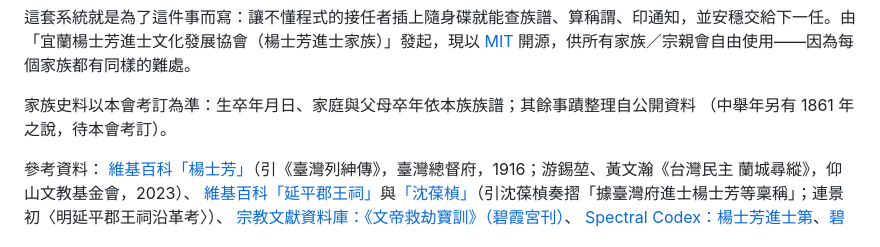
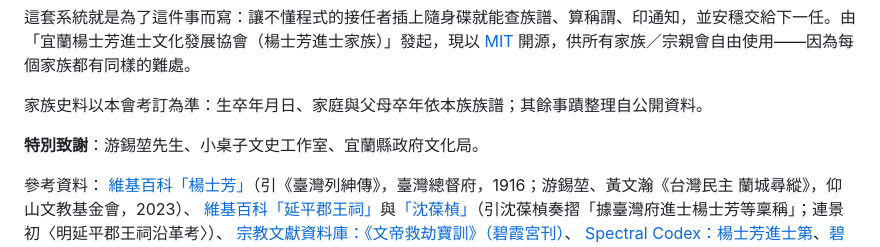
Before and after one commit to nec789tw/kinlink, a Markdown page: README.md, the part around the change. Rendered like a GitHub page.

Commit message:
README 家族故事：特別致謝游錫堃先生、小桌子文史工作室、宜蘭縣政府文化局；拿掉中舉年 1861 之說（總幹事）
Co-Authored-By: Claude Opus 5.5 <noreply@anthropic.com>

```diff
--- a/README.md
+++ b/README.md
@@ -71,8 +71,9 @@
 
 這套系統就是為了這件事而寫：讓不懂程式的接任者插上隨身碟就能查族譜、算稱謂、印通知，並安穩交給下一任。由「宜蘭楊士芳進士文化發展協會（楊士芳進士家族）」發起，現以 [MIT](LICENSE) 開源，供所有家族／宗親會自由使用——因為每個家族都有同樣的難處。
 
-家族史料以本會考訂為準：生卒年月日、家庭與父母卒年依本族族譜；其餘事蹟整理自公開資料
-（中舉年另有 1861 年之說，待本會考訂）。
+家族史料以本會考訂為準：生卒年月日、家庭與父母卒年依本族族譜；其餘事蹟整理自公開資料。
+
+**特別致謝**：游錫堃先生、小桌子文史工作室、宜蘭縣政府文化局。
 
 參考資料：
 [維基百科「楊士芳」](https://zh.wikipedia.org/zh-tw/楊士芳)（引《臺灣列紳傳》，臺灣總督府，1916；游錫堃、黃文瀚《台灣民主 蘭城尋縱》，仰山文教基金會，2023）、
```
